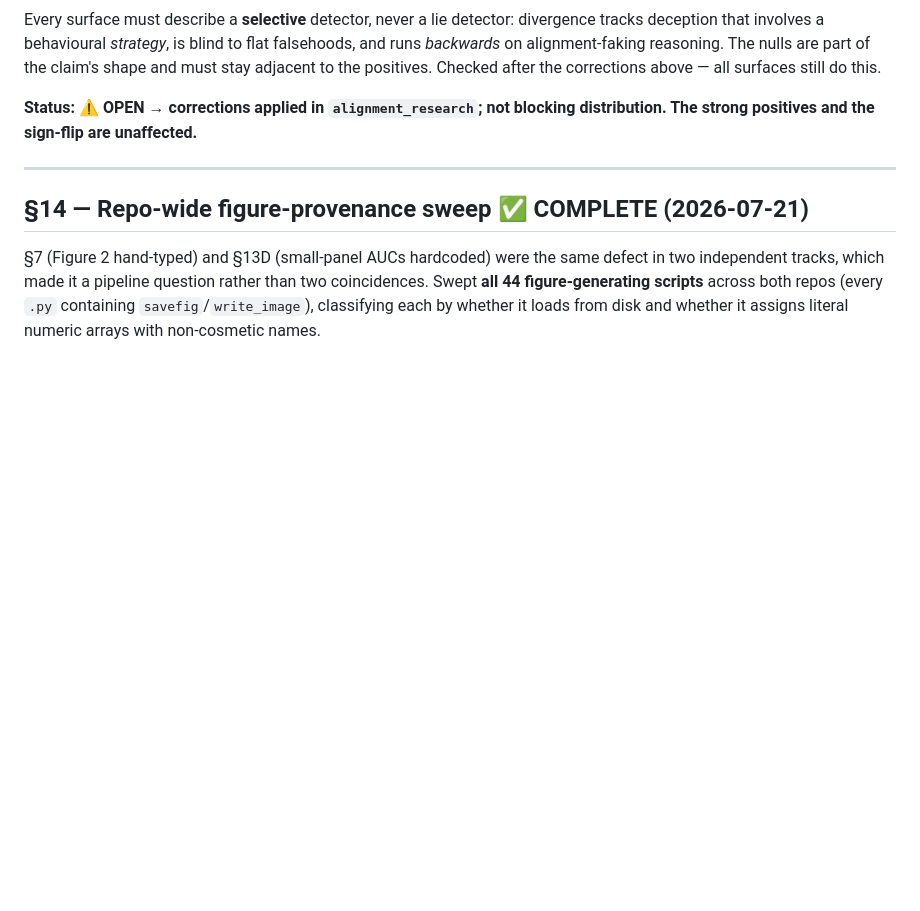
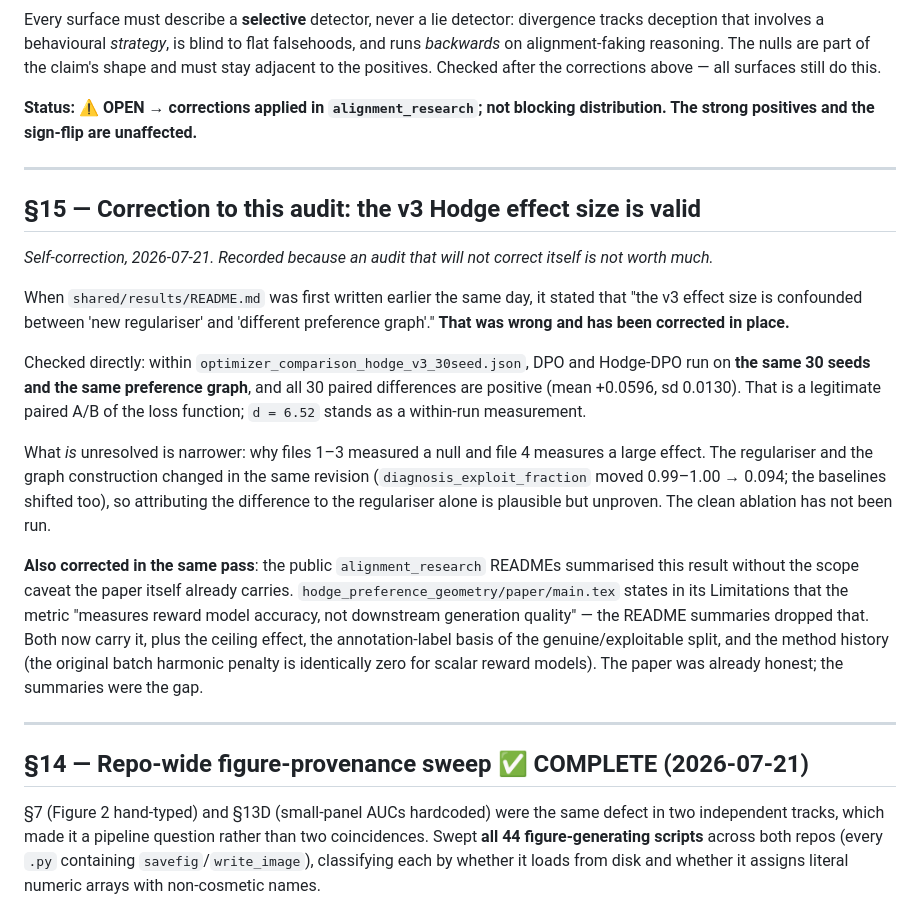
Before and after one commit to MikeHLee/shape_of_good_behavior, a Markdown page: EXPERIMENT_ISSUES.md, the part around the change. Rendered like a GitHub page; blank space fills up the shorter version.

```diff
--- a/EXPERIMENT_ISSUES.md
+++ b/EXPERIMENT_ISSUES.md
@@ -697,6 +697,37 @@ distribution. The strong positives and the sign-flip are unaffected.**
 
 ---
 
+## §15 — Correction to this audit: the v3 Hodge effect size is valid
+
+*Self-correction, 2026-07-21. Recorded because an audit that will not correct
+itself is not worth much.*
+
+When `shared/results/README.md` was first written earlier the same day, it stated
+that "the v3 effect size is confounded between 'new regulariser' and 'different
+preference graph'." **That was wrong and has been corrected in place.**
+
+Checked directly: within `optimizer_comparison_hodge_v3_30seed.json`, DPO and
+Hodge-DPO run on **the same 30 seeds and the same preference graph**, and all 30
+paired differences are positive (mean +0.0596, sd 0.0130). That is a legitimate
+paired A/B of the loss function; `d = 6.52` stands as a within-run measurement.
+
+What *is* unresolved is narrower: why files 1–3 measured a null and file 4 measures
+a large effect. The regulariser and the graph construction changed in the same
+revision (`diagnosis_exploit_fraction` moved 0.99–1.00 → 0.094; the baselines
+shifted too), so attributing the difference to the regulariser alone is plausible
+but unproven. The clean ablation has not been run.
+
+**Also corrected in the same pass**: the public `alignment_research` READMEs
+summarised this result without the scope caveat the paper itself already carries.
+`hodge_preference_geometry/paper/main.tex` states in its Limitations that the
+metric "measures reward model accuracy, not downstream generation quality" — the
+README summaries dropped that. Both now carry it, plus the ceiling effect, the
+annotation-label basis of the genuine/exploitable split, and the method history
+(the original batch harmonic penalty is identically zero for scalar reward models).
+The paper was already honest; the summaries were the gap.
+
+---
+
 ## §14 — Repo-wide figure-provenance sweep ✅ COMPLETE (2026-07-21)
 
 §7 (Figure 2 hand-typed) and §13D (small-panel AUCs hardcoded) were the same
```
Also changed, not shown: shared/results/README.md (+18 -11 lines).
